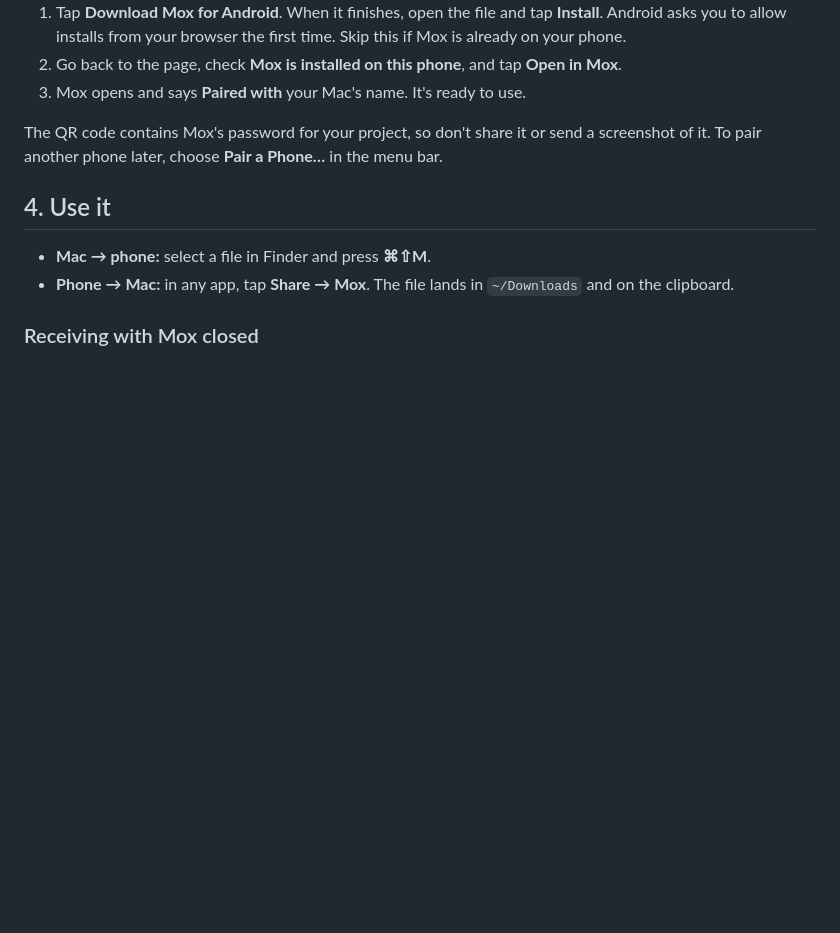
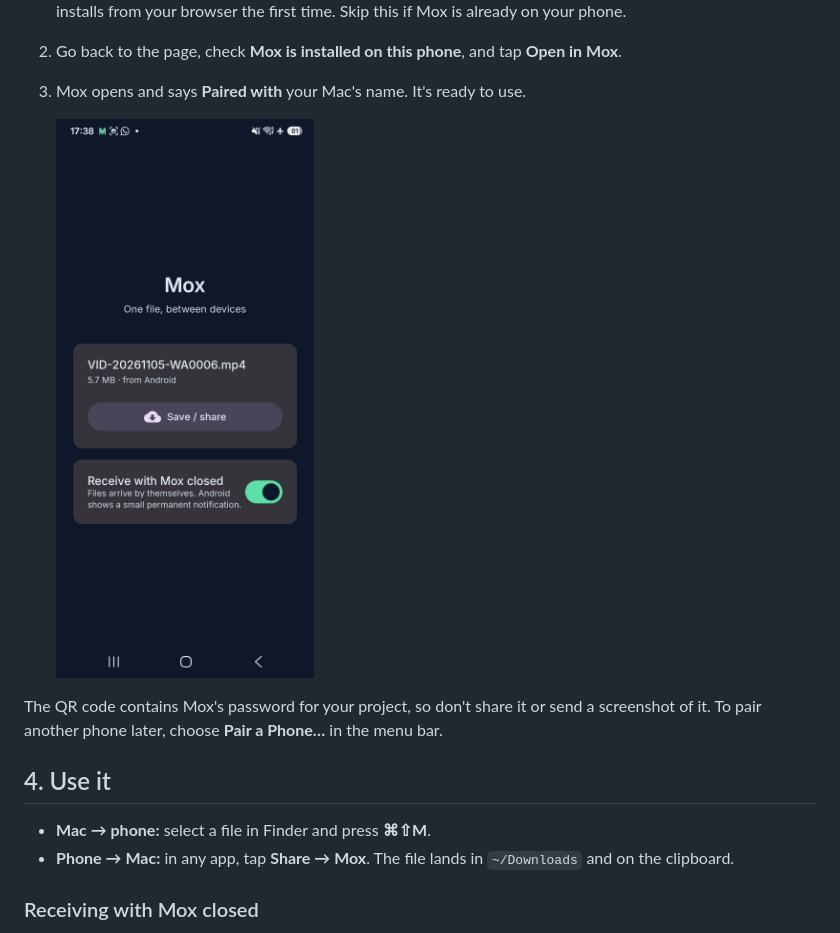
Before and after one commit to GiamSoo23/Mox, a Markdown page: docs/INSTALL.md, the part around the change. GitHub-like rendering; pictures changed too: docs/assets/install/ready.jpg (added); blank space fills up the shorter version.

Commit message:
docs: show Mox paired and ready in the install guide
Part of #25

Co-Authored-By: Claude Opus 5.5 <noreply@anthropic.com>

```diff
--- a/docs/INSTALL.md
+++ b/docs/INSTALL.md
@@ -113,6 +113,8 @@ The code opens a page on your phone that gets Mox installed and paired:
    **Open in Mox**.
 3. Mox opens and says **Paired with** your Mac's name. It's ready to use.
 
+   <img src="assets/install/ready.jpg" width="320" alt="Mox on the phone, paired and ready">
+
 The QR code contains Mox's password for your project, so don't share it or
 send a screenshot of it. To pair another phone later, choose **Pair a
 Phone…** in the menu bar.
```
